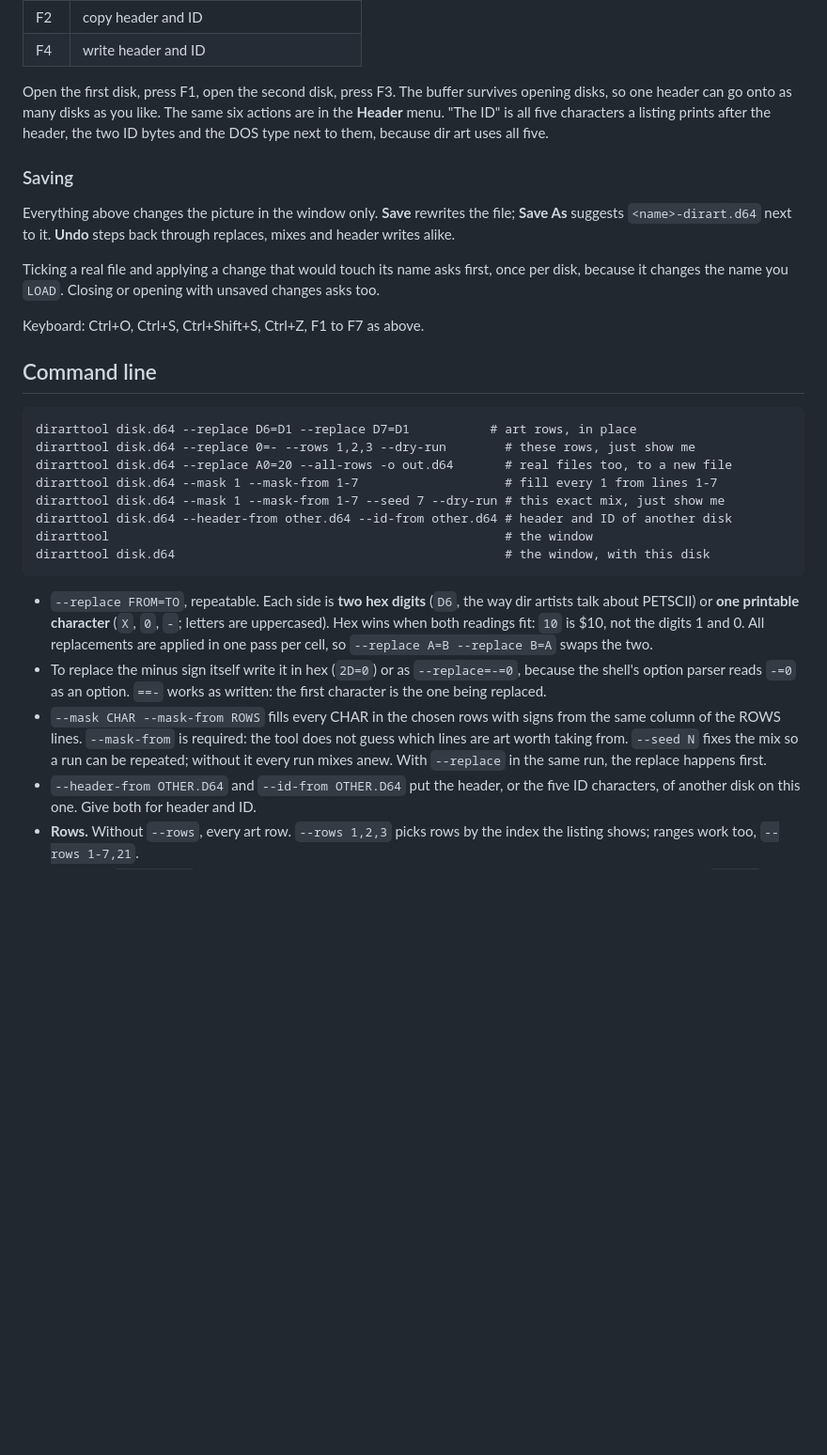
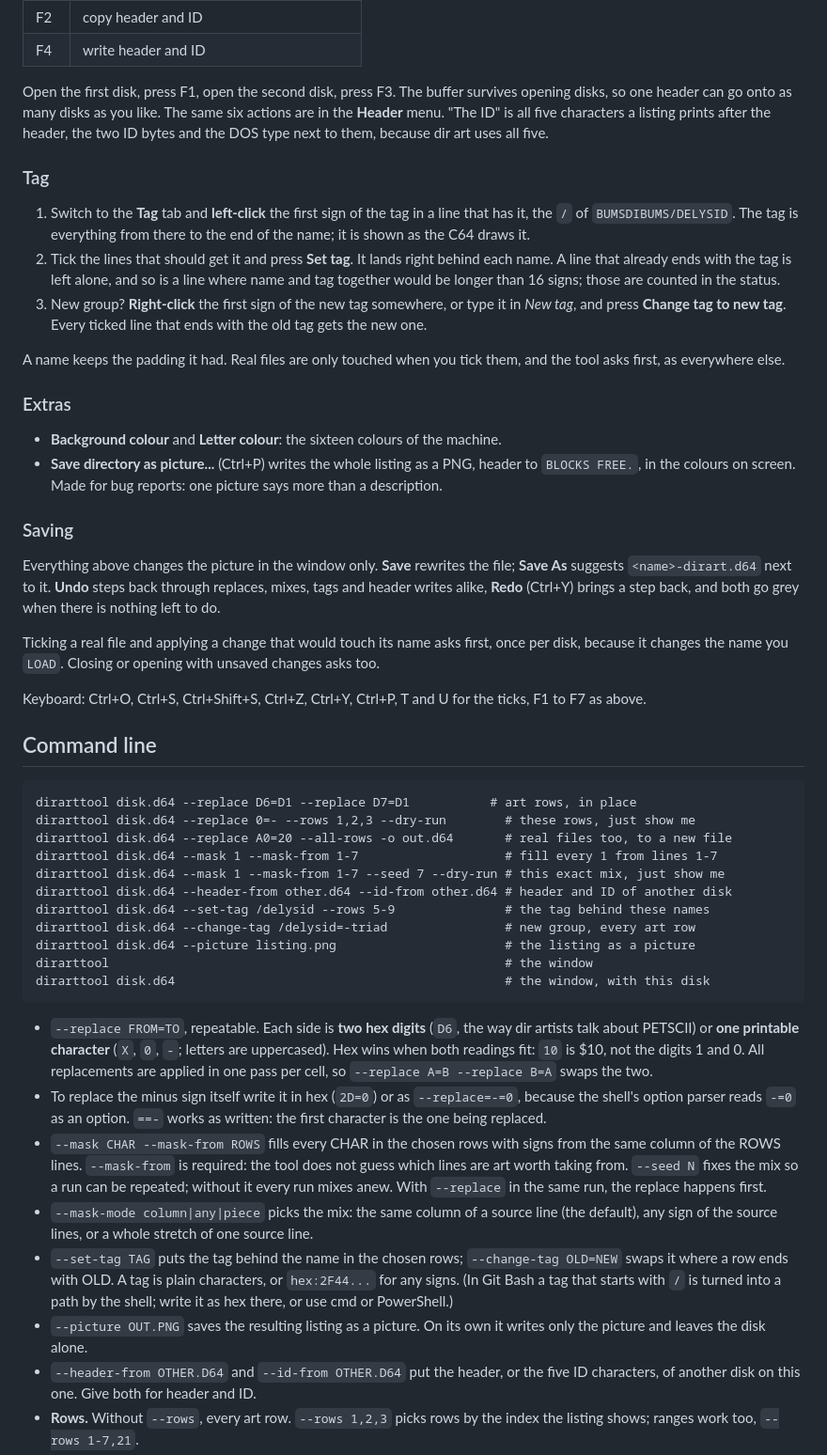
Before and after one commit to turrican128/dirart-tool, a Markdown page: README.md, the part around one of its changes. Shown at 94% size. GitHub-like rendering; blank space fills up the shorter version.

````diff
--- a/README.md
+++ b/README.md
@@ -105,13 +118,26 @@ A column where no source line has a usable sign is left as it is and counted in
 
 Open the first disk, press F1, open the second disk, press F3. The buffer survives opening disks, so one header can go onto as many disks as you like. The same six actions are in the **Header** menu. "The ID" is all five characters a listing prints after the header, the two ID bytes and the DOS type next to them, because dir art uses all five.
 
+### Tag
+
+1. Switch to the **Tag** tab and **left-click** the first sign of the tag in a line that has it, the `/` of `BUMSDIBUMS/DELYSID`. The tag is everything from there to the end of the name; it is shown as the C64 draws it.
+2. Tick the lines that should get it and press **Set tag**. It lands right behind each name. A line that already ends with the tag is left alone, and so is a line where name and tag together would be longer than 16 signs; those are counted in the status.
+3. New group? **Right-click** the first sign of the new tag somewhere, or type it in *New tag*, and press **Change tag to new tag**. Every ticked line that ends with the old tag gets the new one.
+
+A name keeps the padding it had. Real files are only touched when you tick them, and the tool asks first, as everywhere else.
+
+### Extras
+
+- **Background colour** and **Letter colour**: the sixteen colours of the machine.
+- **Save directory as picture...** (Ctrl+P) writes the whole listing as a PNG, header to `BLOCKS FREE.`, in the colours on screen. Made for bug reports: one picture says more than a description.
+
 ### Saving
 
-Everything above changes the picture in the window only. **Save** rewrites the file; **Save As** suggests `<name>-dirart.d64` next to it. **Undo** steps back through replaces, mixes and header writes alike.
+Everything above changes the picture in the window only. **Save** rewrites the file; **Save As** suggests `<name>-dirart.d64` next to it. **Undo** steps back through replaces, mixes, tags and header writes alike, **Redo** (Ctrl+Y) brings a step back, and both go grey when there is nothing left to do.
 
 Ticking a real file and applying a change that would touch its name asks first, once per disk, because it changes the name you `LOAD`. Closing or opening with unsaved changes asks too.
 
-Keyboard: Ctrl+O, Ctrl+S, Ctrl+Shift+S, Ctrl+Z, F1 to F7 as above.
+Keyboard: Ctrl+O, Ctrl+S, Ctrl+Shift+S, Ctrl+Z, Ctrl+Y, Ctrl+P, T and U for the ticks, F1 to F7 as above.
 
 ## Command line
 
@@ -122,6 +148,9 @@ dirarttool disk.d64 --replace A0=20 --all-rows -o out.d64       # real files too
 dirarttool disk.d64 --mask 1 --mask-from 1-7                    # fill every 1 from lines 1-7
 dirarttool disk.d64 --mask 1 --mask-from 1-7 --seed 7 --dry-run # this exact mix, just show me
 dirarttool disk.d64 --header-from other.d64 --id-from other.d64 # header and ID of another disk
+dirarttool disk.d64 --set-tag /delysid --rows 5-9               # the tag behind these names
+dirarttool disk.d64 --change-tag /delysid=-triad                # new group, every art row
+dirarttool disk.d64 --picture listing.png                       # the listing as a picture
 dirarttool                                                      # the window
 dirarttool disk.d64                                             # the window, with this disk
 ```
@@ -129,6 +158,9 @@ dirarttool disk.d64                                             # the window, wi
 - `--replace FROM=TO`, repeatable. Each side is **two hex digits** (`D6`, the way dir artists talk about PETSCII) or **one printable character** (`X`, `0`, `-`; letters are uppercased). Hex wins when both readings fit: `10` is $10, not the digits 1 and 0. All replacements are applied in one pass per cell, so `--replace A=B --replace B=A` swaps the two.
 - To replace the minus sign itself write it in hex (`2D=0`) or as `--replace=-=0`, because the shell's option parser reads `-=0` as an option. `==-` works as written: the first character is the one being replaced.
 - `--mask CHAR --mask-from ROWS` fills every CHAR in the chosen rows with signs from the same column of the ROWS lines. `--mask-from` is required: the tool does not guess which lines are art worth taking from. `--seed N` fixes the mix so a run can be repeated; without it every run mixes anew. With `--replace` in the same run, the replace happens first.
+- `--mask-mode column|any|piece` picks the mix: the same column of a source line (the default), any sign of the source lines, or a whole stretch of one source line.
+- `--set-tag TAG` puts the tag behind the name in the chosen rows; `--change-tag OLD=NEW` swaps it where a row ends with OLD. A tag is plain characters, or `hex:2F44...` for any signs. (In Git Bash a tag that starts with `/` is turned into a path by the shell; write it as hex there, or use cmd or PowerShell.)
+- `--picture OUT.PNG` saves the resulting listing as a picture. On its own it writes only the picture and leaves the disk alone.
 - `--header-from OTHER.D64` and `--id-from OTHER.D64` put the header, or the five ID characters, of another disk on this one. Give both for header and ID.
 - **Rows.** Without `--rows`, every art row. `--rows 1,2,3` picks rows by the index the listing shows; ranges work too, `--rows 1-7,21`.
 - **Real files.** `--all-rows` is the consent flag. Without it, the default scope skips real files, and naming one in `--rows` is refused with its name in the message, so a build script cannot rename a file by accident. `--rows 7 --all-rows` changes row 7 even though it is a file.
````
Also changed, not shown: other parts of README.md (+19 -5 lines), CHANGELOG.md (+31 -1 lines), docs/window-mask.png, docs/window.png, 9 other files.
